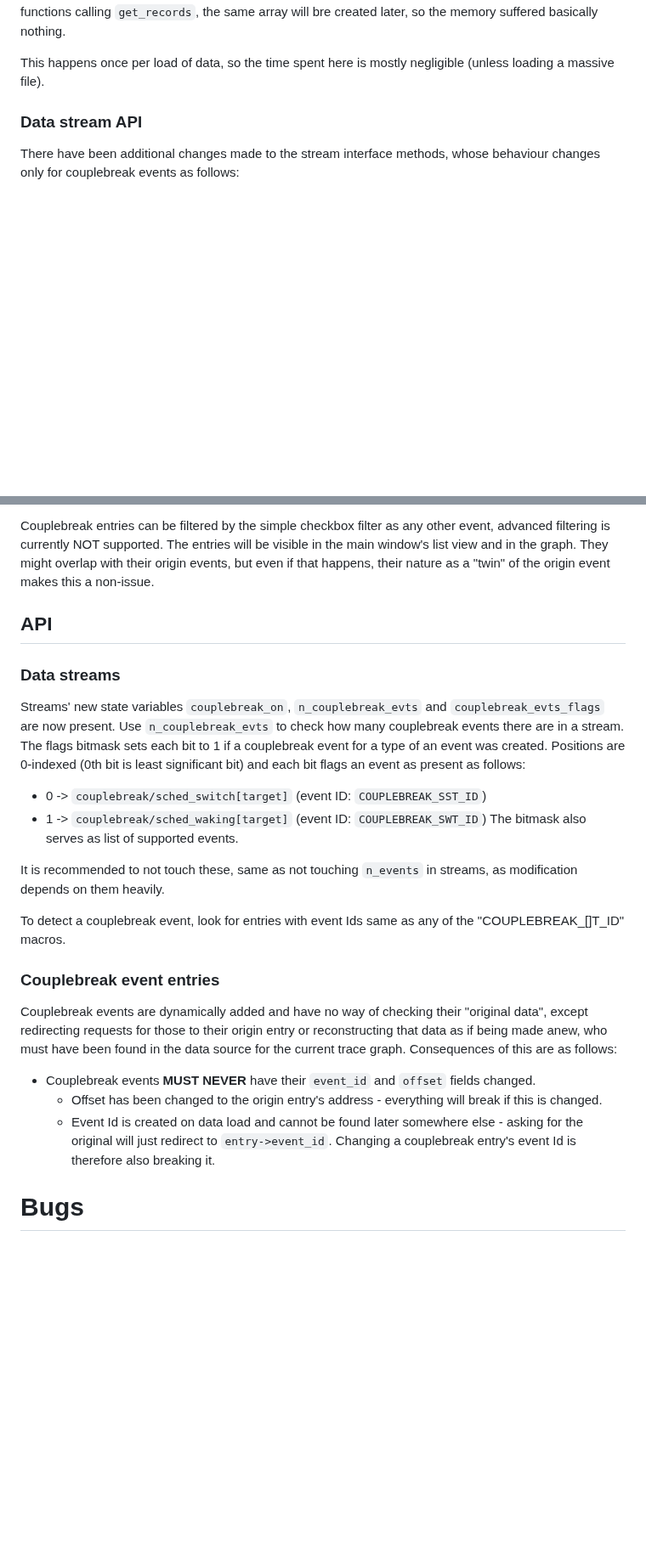
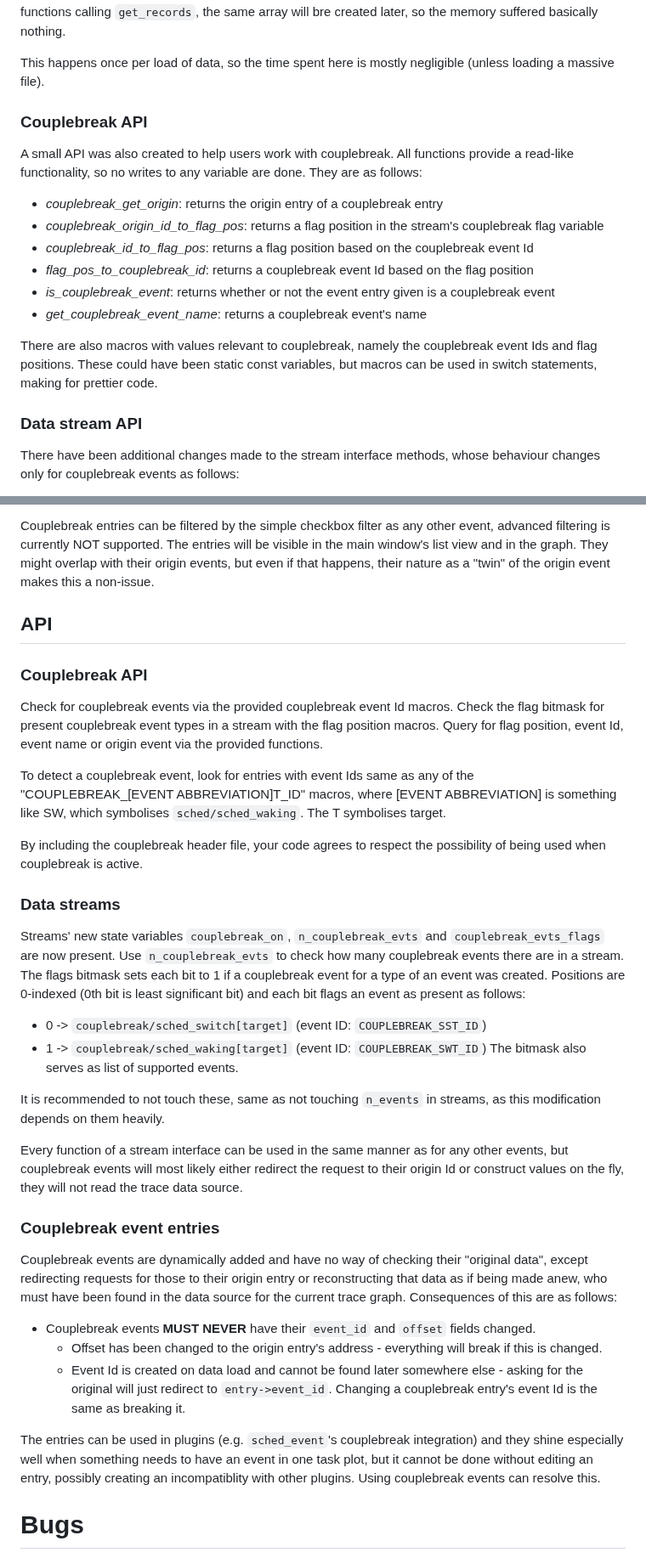
Before and after one commit to DJSeb/kernel-shark-sebanek-gh-mirror, a Markdown page: KS_fork/Modifications/couplebreak.md, 2 parts joined by grey strips. Shown at 85% size. GitHub-like rendering; blank space fills up the shorter version.

```diff
--- a/KS_fork/Modifications/couplebreak.md
+++ b/KS_fork/Modifications/couplebreak.md
@@ -71,6 +103,20 @@ later by KernelShark. The sorted array will be freed at the end - though in most
 same array will bre created later, so the memory suffered basically nothing.
 
 This happens once per load of data, so the time spent here is mostly negligible (unless loading a massive file).
+
+### Couplebreak API
+
+A small API was also created to help users work with couplebreak. All functions provide a read-like functionality,
+so no writes to any variable are done. They are as follows:
+- *couplebreak_get_origin*: returns the origin entry of a couplebreak entry
+- *couplebreak_origin_id_to_flag_pos*: returns a flag position in the stream's couplebreak flag variable
+- *couplebreak_id_to_flag_pos*: returns a flag position based on the couplebreak event Id
+- *flag_pos_to_couplebreak_id*: returns a couplebreak event Id based on the flag position
+- *is_couplebreak_event*: returns whether or not the event entry given is a couplebreak event
+- *get_couplebreak_event_name*: returns a couplebreak event's name
+
+There are also macros with values relevant to couplebreak, namely the couplebreak event Ids and flag positions.
+These could have been static const variables, but macros can be used in switch statements, making for prettier code.
 
 ### Data stream API
 
@@ -141,7 +196,20 @@ their origin events, but even if that happens, their nature as a "twin" of the o
 
 ## API
 
+### Couplebreak API
+
+Check for couplebreak events via the provided couplebreak event Id macros. Check the flag bitmask for present
+couplebreak event types in a stream with the flag position macros. Query for flag position, event Id, event name or
+origin event via the provided functions.
+
+To detect a couplebreak event, look for entries with event Ids same as any of the "COUPLEBREAK_\[EVENT ABBREVIATION\]T_ID"
+macros, where \[EVENT ABBREVIATION\] is something like SW, which symbolises `sched/sched_waking`. The T symbolises target.
+
+By including the couplebreak header file, your code agrees to respect the possibility of being used when couplebreak is
+active.
+
 ### Data streams
+
 Streams' new state variables `couplebreak_on`, `n_couplebreak_evts` and `couplebreak_evts_flags` are now present. Use
 `n_couplebreak_evts` to check how many couplebreak events there are in a stream. The flags bitmask sets each bit to 1
 if a couplebreak event for a type of an event was created. Positions are 0-indexed (0th bit is least significant bit) and
@@ -150,9 +218,12 @@ each bit flags an event as present as follows:
 - 1 -> `couplebreak/sched_waking[target]` (event ID: `COUPLEBREAK_SWT_ID`)
 The bitmask also serves as list of supported events.
 
-It is recommended to not touch these, same as not touching `n_events` in streams, as modification depends on them heavily.
+It is recommended to not touch these, same as not touching `n_events` in streams, as this modification depends on them
+heavily.
 
-To detect a couplebreak event, look for entries with event Ids same as any of the "COUPLEBREAK_[]T_ID" macros.
+Every function of a stream interface can be used in the same manner as for any other events, but couplebreak events will
+most likely either redirect the request to their origin Id or construct values on the fly, they will not read the trace
+data source.
 
 ### Couplebreak event entries
 
@@ -162,9 +233,11 @@ source for the current trace graph. Consequences of this are as follows:
 - Couplebreak events **MUST NEVER** have their `event_id` and `offset` fields changed.
   - Offset has been changed to the origin entry's address - everything will break if this is changed.
   - Event Id is created on data load and cannot be found later somewhere else - asking for the original will just
-    redirect to `entry->event_id`. Changing a couplebreak entry's event Id is therefore also breaking it.
+    redirect to `entry->event_id`. Changing a couplebreak entry's event Id is the same as breaking it.
 
-
+The entries can be used in plugins (e.g. `sched_event`'s couplebreak integration) and they shine especially well when
+something needs to have an event in one task plot, but it cannot be done without editing an entry, possibly creating
+an incompatiblity with other plugins. Using couplebreak events can resolve this.
 
 # Bugs
 
```
Also changed, not shown: other parts of KS_fork/Modifications/couplebreak.md (+56 -13 lines), Devlog.md (+5 -0 lines).
